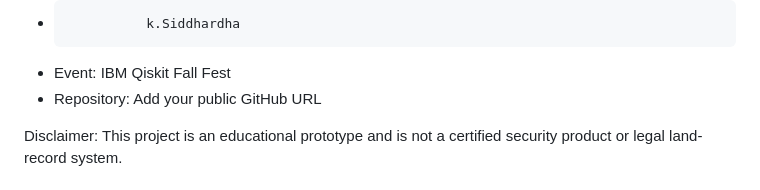
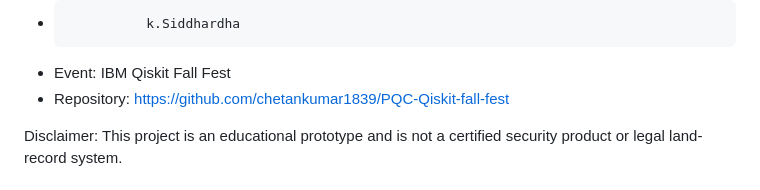
Before and after one commit to chetankumar1839/PQC-Qiskit-fall-fest, a Markdown page: README.md, the part around the change. Rendered like a GitHub page.

```diff
--- a/README.md
+++ b/README.md
@@ -217,7 +217,7 @@ Team Information
 -               k.Dhanu Sri
 -               k.Siddhardha
 - Event: IBM Qiskit Fall Fest
-- Repository: Add your public GitHub URL
+- Repository: https://github.com/chetankumar1839/PQC-Qiskit-fall-fest
 
 Disclaimer: This project is an educational prototype and is not a certified security product or legal land-record system.
 
```
